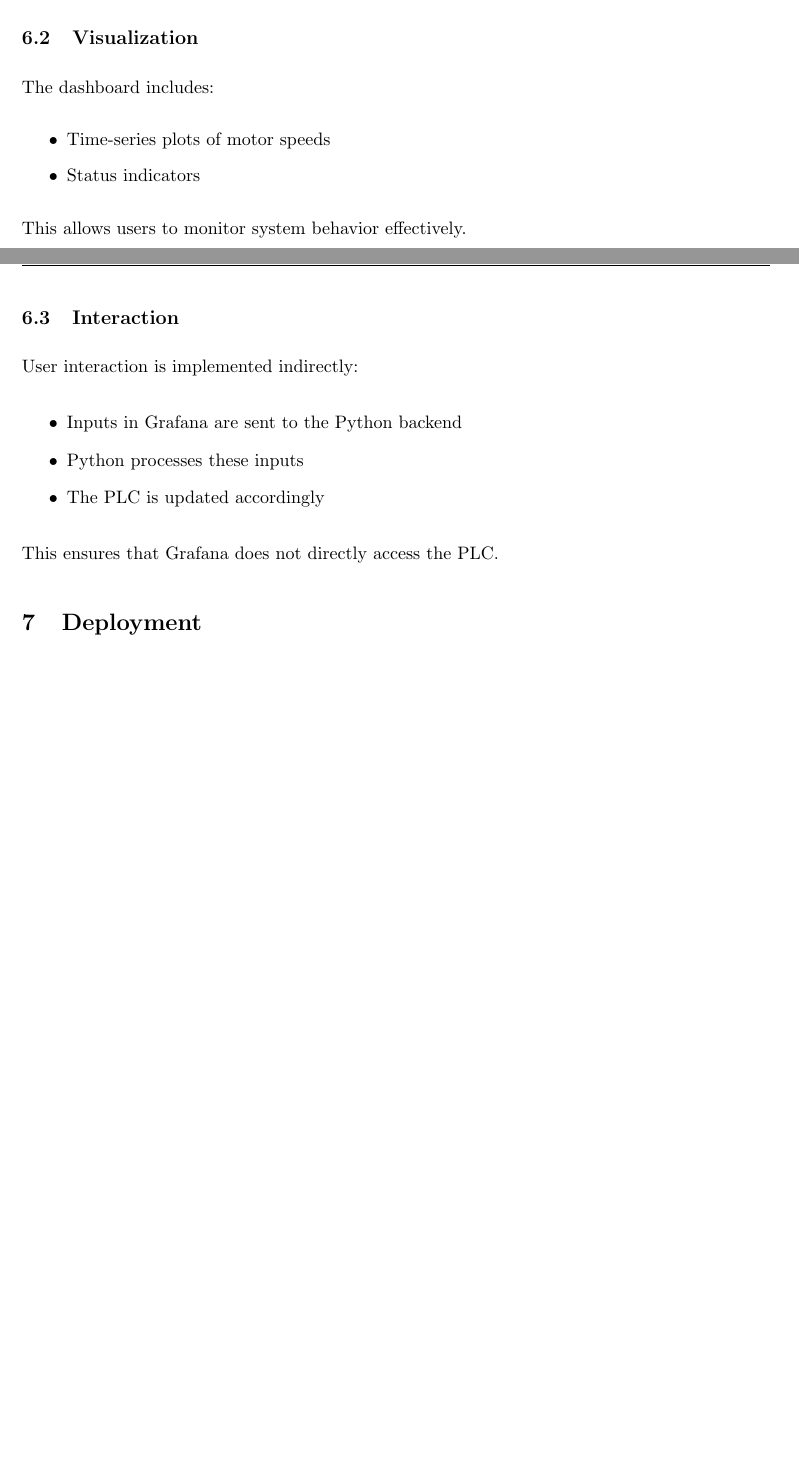
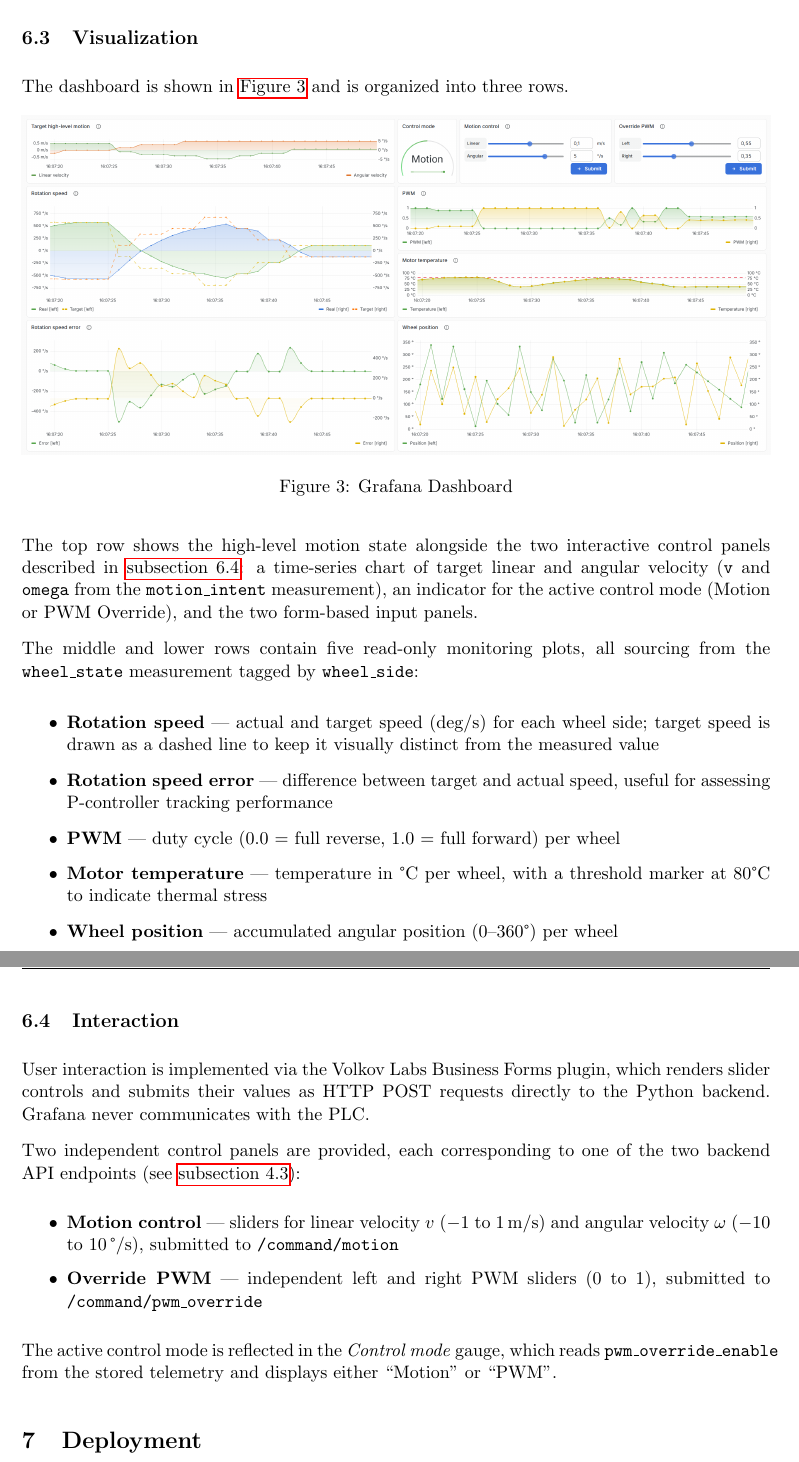
Before and after one commit to bachmak/robbi-hmi, a LaTeX document (report/report.tex): two parts of pages 7 and 8 of 10 before the commit and two parts of pages 8 and 9 of 11 after it, joined at a grey line, cut so that both start at the same text, the shorter picture padded with empty space. Compiled offline with pdfLaTeX.

Commit message:
Report: extend the dashboard section

```diff
--- a/report/report.tex
+++ b/report/report.tex
@@ -309,26 +327,55 @@ in real time.
 
 \subsection{Visualization}
 
-The dashboard includes:
+The dashboard is shown in \autoref{fig:hmi-screenshot} and is organized into three rows.
+
+\begin{figure}[H]
+    \centering
+    \includegraphics[width=\textwidth]{diagrams/hmi-screenshot}
+    \caption{Grafana Dashboard}
+    \label{fig:hmi-screenshot}
+\end{figure}
+
+The top row shows the high-level motion state alongside the two interactive control panels
+described in \autoref{sec:dashboard-interaction}: a time-series chart of target linear and angular
+velocity (\texttt{v} and \texttt{omega} from the \texttt{motion\_intent} measurement), an
+indicator for the active control mode (Motion or PWM Override), and the two form-based input
+panels.
+
+The middle and lower rows contain five read-only monitoring plots, all sourcing from the
+\texttt{wheel\_state} measurement tagged by \texttt{wheel\_side}:
 
 \begin{itemize}
-    \item Time-series plots of motor speeds
-    \item Status indicators
+    \item \textbf{Rotation speed} --- actual and target speed (deg/s) for each wheel side;
+    target speed is drawn as a dashed line to keep it visually distinct from the measured value
+    \item \textbf{Rotation speed error} --- difference between target and actual speed, useful for
+    assessing P-controller tracking performance
+    \item \textbf{PWM} --- duty cycle (0.0 = full reverse, 1.0 = full forward) per wheel
+    \item \textbf{Motor temperature} --- temperature in \textdegree{}C per wheel, with a threshold
+    marker at 80\textdegree{}C to indicate thermal stress
+    \item \textbf{Wheel position} --- accumulated angular position (0--360\textdegree{}) per wheel
 \end{itemize}
 
-This allows users to monitor system behavior effectively.
+\subsection{Interaction}
+\label{sec:dashboard-interaction}
 
-\subsection{Interaction}
+User interaction is implemented via the Volkov Labs Business Forms plugin, which renders slider
+controls and submits their values as HTTP POST requests directly to the Python backend. Grafana
+never communicates with the PLC.
 
-User interaction is implemented indirectly:
+Two independent control panels are provided, each corresponding to one of the two backend API
+endpoints (see \autoref{sec:backend-architecture-text}):
 
 \begin{itemize}
-    \item Inputs in Grafana are sent to the Python backend
-    \item Python processes these inputs
-    \item The PLC is updated accordingly
+    \item \textbf{Motion control} --- sliders for linear velocity $v$
+    ($-1$ to $1$\,m/s) and angular velocity $\omega$ ($-10$ to $10$\,\textdegree{}/s), submitted
+    to \texttt{/command/motion}
+    \item \textbf{Override PWM} --- independent left and right PWM sliders (0 to 1), submitted to
+    \texttt{/command/pwm\_override}
 \end{itemize}
 
-This ensures that Grafana does not directly access the PLC.
+The active control mode is reflected in the \emph{Control mode} gauge, which reads
+\texttt{pwm\_override\_enable} from the stored telemetry and displays either ``Motion'' or ``PWM''.
 
 \section{Deployment}
 
```
Also changed, not shown: report/diagrams/hmi-screenshot.png (added), report/report.tex (22 more changed lines).
